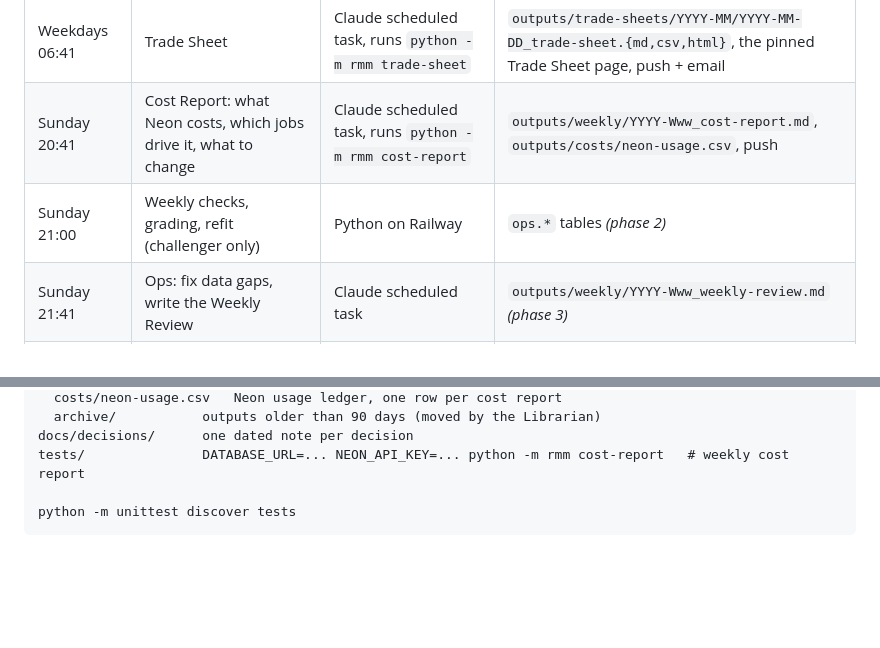
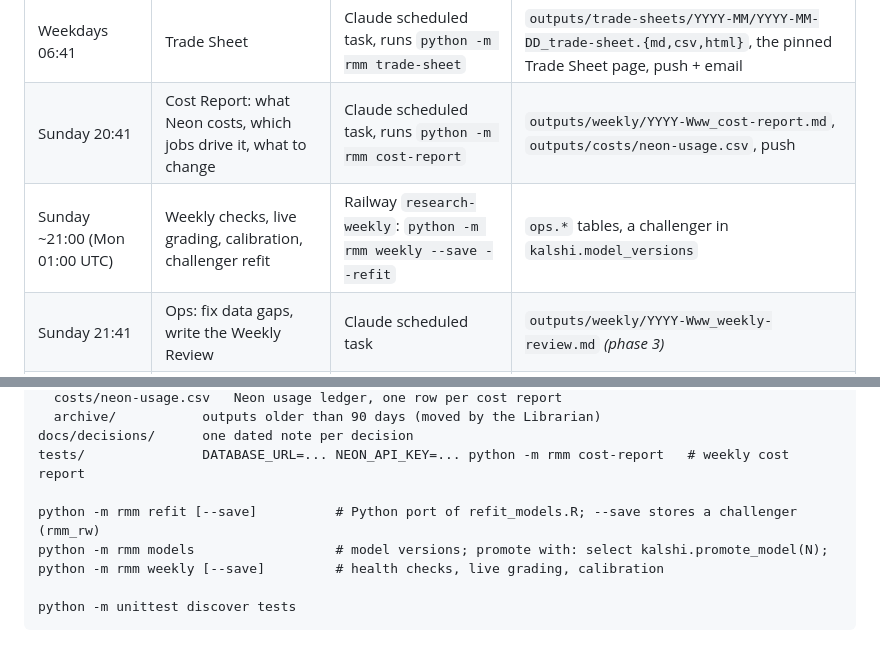
Before and after one commit to Goudelockw/recursive-mentions-markets, a Markdown page: README.md, 2 parts joined by grey strips. Rendered like a GitHub page; blank space fills up the shorter version.

Commit message:
Docs: phase 2 in SYSTEM.md, README and PLAN.md
Co-Authored-By: Claude Opus 5.5 <noreply@anthropic.com>
Claude-Session: https://claude.ai/code/session_01XfJsVUir5TgFY6uo5uk9td

````diff
--- a/README.md
+++ b/README.md
@@ -14,7 +14,7 @@ What is done and what is next is in [`PLAN.md`](PLAN.md). How the whole system w
 |---|---|---|---|
 | Weekdays 06:41 | Trade Sheet | Claude scheduled task, runs `python -m rmm trade-sheet` | `outputs/trade-sheets/YYYY-MM/YYYY-MM-DD_trade-sheet.{md,csv,html}`, the pinned Trade Sheet page, push + email |
 | Sunday 20:41 | Cost Report: what Neon costs, which jobs drive it, what to change | Claude scheduled task, runs `python -m rmm cost-report` | `outputs/weekly/YYYY-Www_cost-report.md`, `outputs/costs/neon-usage.csv`, push |
-| Sunday 21:00 | Weekly checks, grading, refit (challenger only) | Python on Railway | `ops.*` tables *(phase 2)* |
+| Sunday ~21:00 (Mon 01:00 UTC) | Weekly checks, live grading, calibration, challenger refit | Railway `research-weekly`: `python -m rmm weekly --save --refit` | `ops.*` tables, a challenger in `kalshi.model_versions` |
 | Sunday 21:41 | Ops: fix data gaps, write the Weekly Review | Claude scheduled task | `outputs/weekly/YYYY-Www_weekly-review.md` *(phase 3)* |
 | Sunday 22:41 | Librarian: keep the repo, outputs and Neon tidy | Claude scheduled task | `outputs/weekly/YYYY-Www_librarian-log.md` *(phase 3)* |
 | 1st Monday | Research: diagnose misses, test ideas, open one PR | Claude scheduled task | `outputs/experiments/EXP-NNNN_<slug>/report.md` *(phase 4)* |
@@ -40,6 +40,10 @@ outputs/             everything the system produces, dated, committed
   archive/           outputs older than 90 days (moved by the Librarian)
 docs/decisions/      one dated note per decision
 tests/               DATABASE_URL=... NEON_API_KEY=... python -m rmm cost-report   # weekly cost report
+
+python -m rmm refit [--save]          # Python port of refit_models.R; --save stores a challenger (rmm_rw)
+python -m rmm models                  # model versions; promote with: select kalshi.promote_model(N);
+python -m rmm weekly [--save]         # health checks, live grading, calibration
 
 python -m unittest discover tests
 ```
````
Also changed, not shown: PLAN.md (+11 -8 lines), SYSTEM.md (+17 -10 lines).
